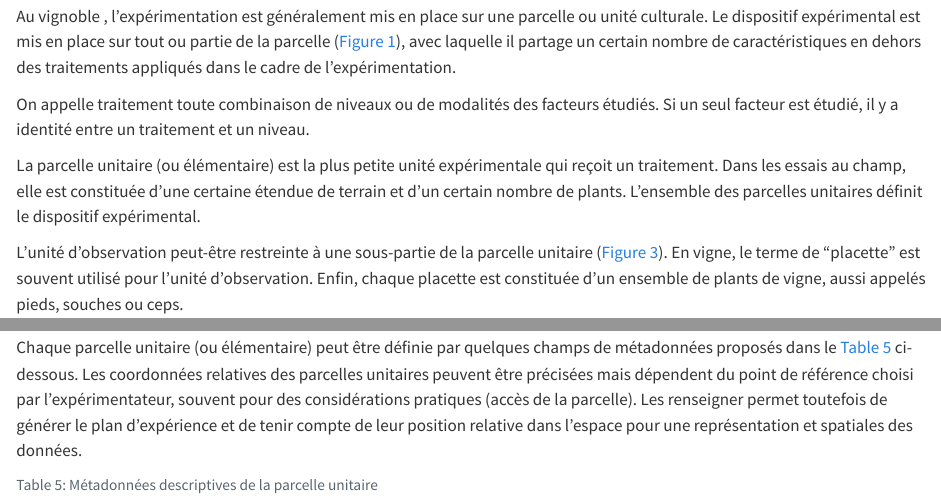
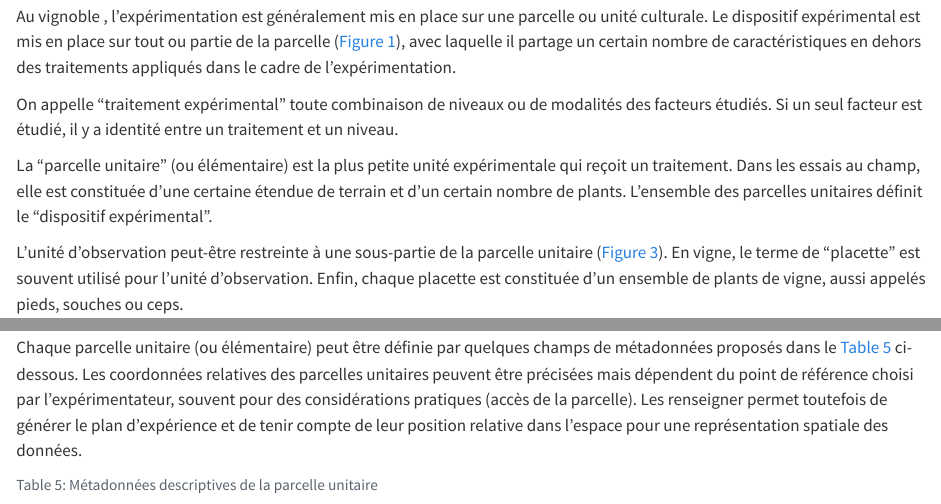
Before and after one commit to vignevin/vitisdatacrop, a Quarto document (guide_contexte_expe.qmd): the page in a window 1100 px wide, from 2300 px down, and a second part further down, joined at a grey line. Rendered offline with R 4.5, knitr and Pandoc in place of Quarto, with nearby package versions; the code chunks are not run, so their results and figures are left out; drawn as R Markdown's standard HTML page in place of the format the file asks for; a font, style sheet, LaTeX package, included part or bibliography that could not be used is replaced or left out.

Commit message:
change "traitement" to "traitement expérimental"

````diff
--- a/guide_contexte_expe.qmd
+++ b/guide_contexte_expe.qmd
@@ -195,8 +195,8 @@ knit_table(df=schema,context="experimentation")
 
 Au vignoble , l'expérimentation est généralement mis en place sur une parcelle ou unité culturale. Le dispositif expérimental est mis en place sur tout ou partie de la parcelle (@fig-dispositifexpe), avec laquelle il partage un certain nombre de caractéristiques en dehors des traitements appliqués dans le cadre de l'expérimentation.
 
-On appelle traitement toute combinaison de niveaux ou de modalités des facteurs étudiés. Si un seul facteur est étudié, il y a identité entre un traitement et un niveau.
+On appelle "traitement expérimental" toute combinaison de niveaux ou de modalités des facteurs étudiés. Si un seul facteur est étudié, il y a identité entre un traitement et un niveau.
 
-La parcelle unitaire (ou élémentaire) est la plus petite unité expérimentale qui reçoit un traitement. Dans les essais au champ, elle est constituée d'une certaine étendue de terrain et d'un certain nombre de plants. L'ensemble des parcelles unitaires définit le dispositif expérimental.
+La "parcelle unitaire" (ou élémentaire) est la plus petite unité expérimentale qui reçoit un traitement. Dans les essais au champ, elle est constituée d'une certaine étendue de terrain et d'un certain nombre de plants. L'ensemble des parcelles unitaires définit le "dispositif expérimental".
 
 L'unité d'observation peut-être restreinte à une sous-partie de la parcelle unitaire (@fig-disp2). En vigne, le terme de "placette" est souvent utilisé pour l'unité d'observation. Enfin, chaque placette est constituée d'un ensemble de plants de vigne, aussi appelés pieds, souches ou ceps.
@@ -237,7 +237,7 @@ Le dispositif en lui-même peut être décrit par quelques métadonnées (@tbl-m
 knit_table(df=schema,context="design")
 ```
 
-Chaque parcelle unitaire (ou élémentaire) peut être définie par quelques champs de métadonnées proposés dans le @tbl-metadata_subplot ci-dessous. Les coordonnées relatives des parcelles unitaires peuvent être précisées mais dépendent du point de référence choisi par l'expérimentateur, souvent pour des considérations pratiques (accès de la parcelle). Les renseigner permet toutefois de générer le plan d'expérience et de tenir compte de leur position relative dans l'espace pour une représentation et spatiales des données.
+Chaque parcelle unitaire (ou élémentaire) peut être définie par quelques champs de métadonnées proposés dans le @tbl-metadata_subplot ci-dessous. Les coordonnées relatives des parcelles unitaires peuvent être précisées mais dépendent du point de référence choisi par l'expérimentateur, souvent pour des considérations pratiques (accès de la parcelle). Les renseigner permet toutefois de générer le plan d'expérience et de tenir compte de leur position relative dans l'espace pour une représentation spatiale des données.
 
 ```{r}
 #| echo: false
````
Also changed, not shown: grapevine_experimental_thesaurus.xlsx, guide_contexte_expe.qmd (8 more changed lines).
